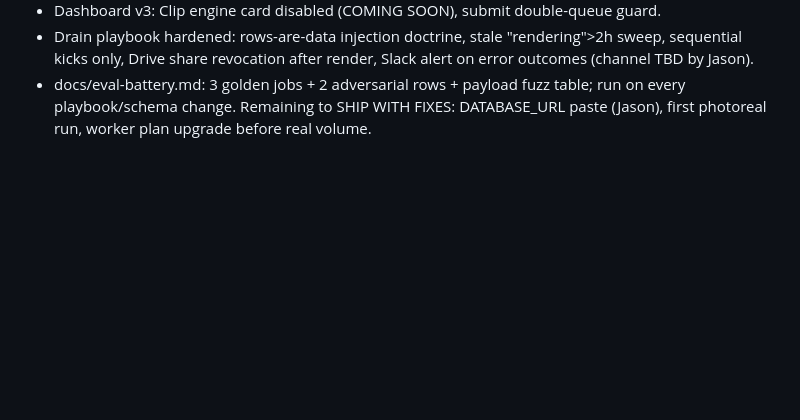
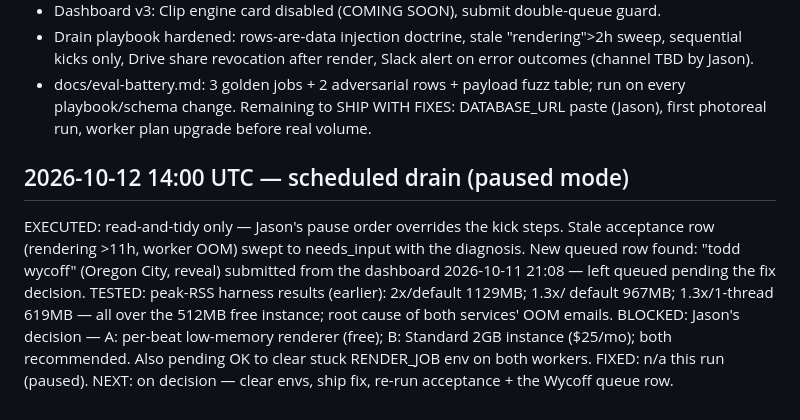
Before and after one commit to jasonj-lgtm/First, a Markdown page: RENDER_RUNLOG.md, the part around the change. Rendered like a GitHub page; blank space fills up the shorter version.

Commit message:
Run log: paused drain, stale-row sweep, OOM measurements
Co-Authored-By: Claude Fable 5 <noreply@anthropic.com>
Claude-Session: https://claude.ai/code/session_01VEEeVDTFmKfrHj1KueAtzg

```diff
--- a/RENDER_RUNLOG.md
+++ b/RENDER_RUNLOG.md
@@ -115,3 +115,20 @@ PRP verdict was NOT READY (57/90, capped by one critical). Fixes applied:
   fuzz table; run on every playbook/schema change.
 Remaining to SHIP WITH FIXES: DATABASE_URL paste (Jason), first
 photoreal run, worker plan upgrade before real volume.
+
+## 2026-10-12 14:00 UTC — scheduled drain (paused mode)
+
+EXECUTED: read-and-tidy only — Jason's pause order overrides the kick
+steps. Stale acceptance row (rendering >11h, worker OOM) swept to
+needs_input with the diagnosis. New queued row found: "todd wycoff"
+(Oregon City, reveal) submitted from the dashboard 2026-10-11 21:08 —
+left queued pending the fix decision.
+TESTED: peak-RSS harness results (earlier): 2x/default 1129MB; 1.3x/
+default 967MB; 1.3x/1-thread 619MB — all over the 512MB free instance;
+root cause of both services' OOM emails.
+BLOCKED: Jason's decision — A: per-beat low-memory renderer (free);
+B: Standard 2GB instance ($25/mo); both recommended. Also pending OK to
+clear stuck RENDER_JOB env on both workers.
+FIXED: n/a this run (paused).
+NEXT: on decision — clear envs, ship fix, re-run acceptance + the
+Wycoff queue row.
```
